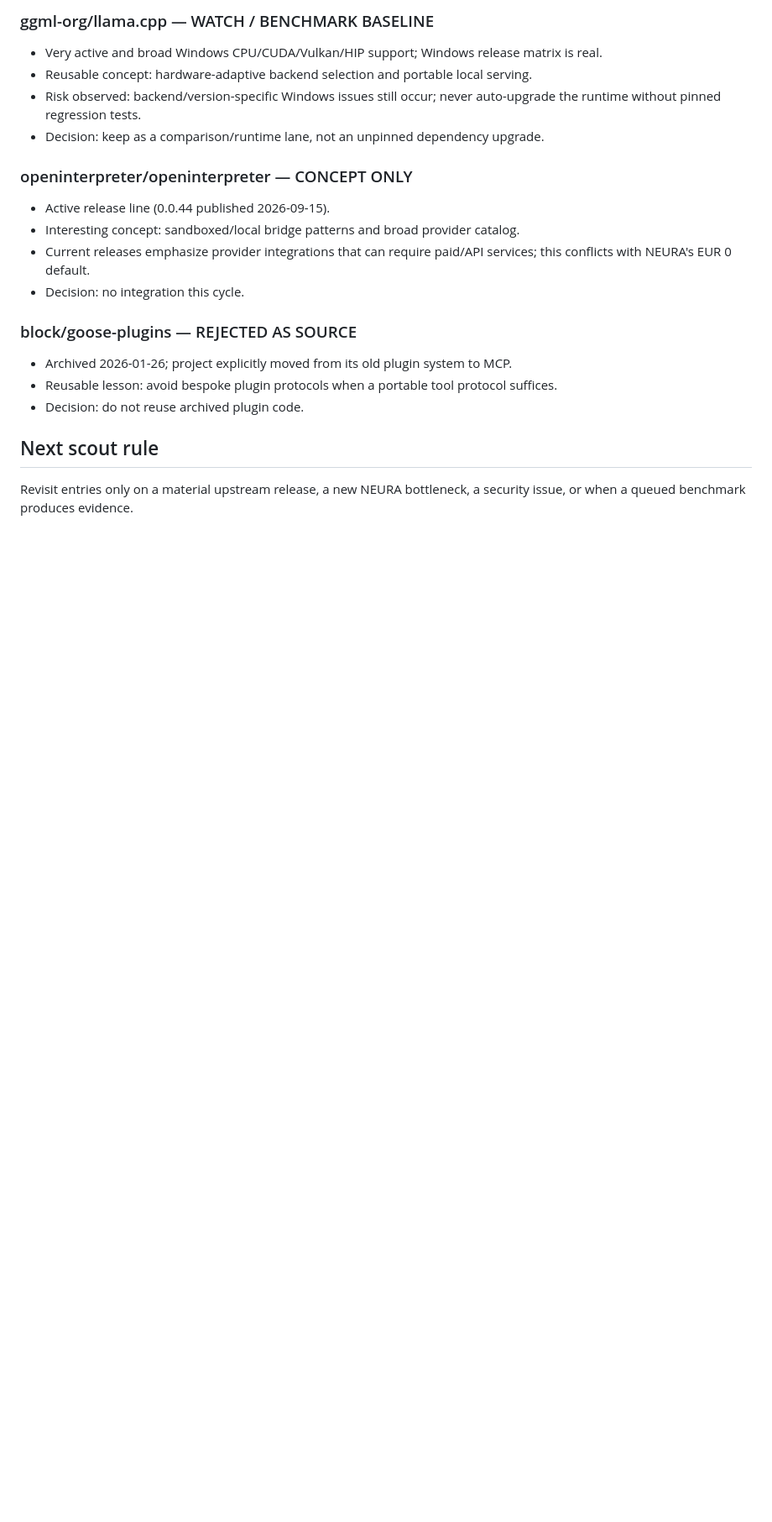
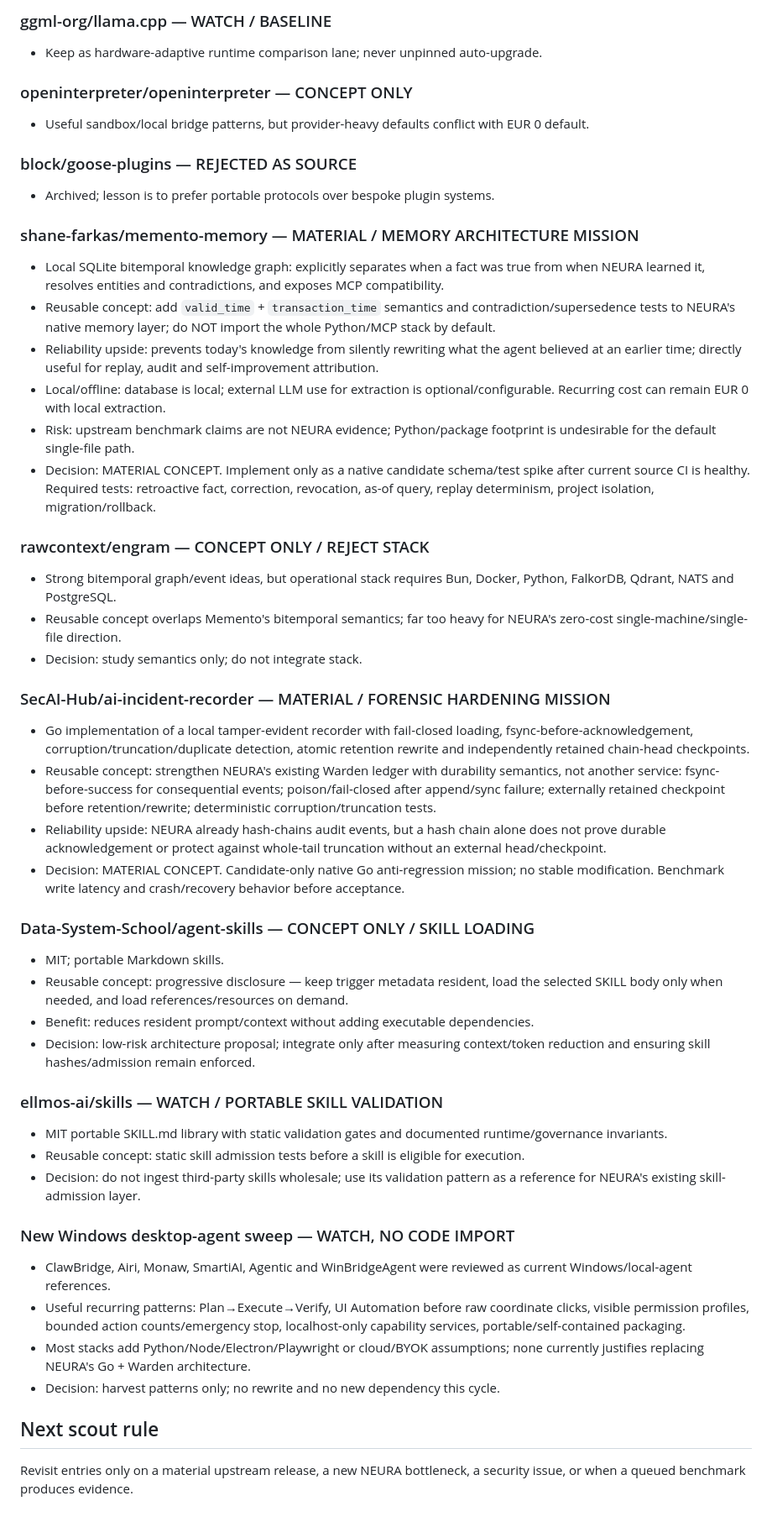
Before and after one commit to webinsolito/neura, a Markdown page: research/SCOUT_LEDGER.md, the part around one of its changes. Shown at 84% size. GitHub-like rendering; blank space fills up the shorter version.

```diff
--- a/research/SCOUT_LEDGER.md
+++ b/research/SCOUT_LEDGER.md
@@ -55,20 +34,48 @@ Purpose: progressive technical scouting ledger. Do not repeatedly re-evaluate th
 
-### ggml-org/llama.cpp — WATCH / BENCHMARK BASELINE
-- Very active and broad Windows CPU/CUDA/Vulkan/HIP support; Windows release matrix is real.
-- Reusable concept: hardware-adaptive backend selection and portable local serving.
-- Risk observed: backend/version-specific Windows issues still occur; never auto-upgrade the runtime without pinned regression tests.
-- Decision: keep as a comparison/runtime lane, not an unpinned dependency upgrade.
+### ggml-org/llama.cpp — WATCH / BASELINE
+- Keep as hardware-adaptive runtime comparison lane; never unpinned auto-upgrade.
 
 ### openinterpreter/openinterpreter — CONCEPT ONLY
-- Active release line (0.0.44 published 2026-09-15).
-- Interesting concept: sandboxed/local bridge patterns and broad provider catalog.
-- Current releases emphasize provider integrations that can require paid/API services; this conflicts with NEURA's EUR 0 default.
-- Decision: no integration this cycle.
+- Useful sandbox/local bridge patterns, but provider-heavy defaults conflict with EUR 0 default.
 
 ### block/goose-plugins — REJECTED AS SOURCE
-- Archived 2026-01-26; project explicitly moved from its old plugin system to MCP.
-- Reusable lesson: avoid bespoke plugin protocols when a portable tool protocol suffices.
-- Decision: do not reuse archived plugin code.
+- Archived; lesson is to prefer portable protocols over bespoke plugin systems.
+
+### shane-farkas/memento-memory — MATERIAL / MEMORY ARCHITECTURE MISSION
+- Local SQLite bitemporal knowledge graph: explicitly separates when a fact was true from when NEURA learned it, resolves entities and contradictions, and exposes MCP compatibility.
+- Reusable concept: add `valid_time` + `transaction_time` semantics and contradiction/supersedence tests to NEURA's native memory layer; do NOT import the whole Python/MCP stack by default.
+- Reliability upside: prevents today's knowledge from silently rewriting what the agent believed at an earlier time; directly useful for replay, audit and self-improvement attribution.
+- Local/offline: database is local; external LLM use for extraction is optional/configurable. Recurring cost can remain EUR 0 with local extraction.
+- Risk: upstream benchmark claims are not NEURA evidence; Python/package footprint is undesirable for the default single-file path.
+- Decision: MATERIAL CONCEPT. Implement only as a native candidate schema/test spike after current source CI is healthy. Required tests: retroactive fact, correction, revocation, as-of query, replay determinism, project isolation, migration/rollback.
+
+### rawcontext/engram — CONCEPT ONLY / REJECT STACK
+- Strong bitemporal graph/event ideas, but operational stack requires Bun, Docker, Python, FalkorDB, Qdrant, NATS and PostgreSQL.
+- Reusable concept overlaps Memento's bitemporal semantics; far too heavy for NEURA's zero-cost single-machine/single-file direction.
+- Decision: study semantics only; do not integrate stack.
+
+### SecAI-Hub/ai-incident-recorder — MATERIAL / FORENSIC HARDENING MISSION
+- Go implementation of a local tamper-evident recorder with fail-closed loading, fsync-before-acknowledgement, corruption/truncation/duplicate detection, atomic retention rewrite and independently retained chain-head checkpoints.
+- Reusable concept: strengthen NEURA's existing Warden ledger with durability semantics, not another service: fsync-before-success for consequential events; poison/fail-closed after append/sync failure; externally retained checkpoint before retention/rewrite; deterministic corruption/truncation tests.
+- Reliability upside: NEURA already hash-chains audit events, but a hash chain alone does not prove durable acknowledgement or protect against whole-tail truncation without an external head/checkpoint.
+- Decision: MATERIAL CONCEPT. Candidate-only native Go anti-regression mission; no stable modification. Benchmark write latency and crash/recovery behavior before acceptance.
+
+### Data-System-School/agent-skills — CONCEPT ONLY / SKILL LOADING
+- MIT; portable Markdown skills.
+- Reusable concept: progressive disclosure — keep trigger metadata resident, load the selected SKILL body only when needed, and load references/resources on demand.
+- Benefit: reduces resident prompt/context without adding executable dependencies.
+- Decision: low-risk architecture proposal; integrate only after measuring context/token reduction and ensuring skill hashes/admission remain enforced.
+
+### ellmos-ai/skills — WATCH / PORTABLE SKILL VALIDATION
+- MIT portable SKILL.md library with static validation gates and documented runtime/governance invariants.
+- Reusable concept: static skill admission tests before a skill is eligible for execution.
+- Decision: do not ingest third-party skills wholesale; use its validation pattern as a reference for NEURA's existing skill-admission layer.
+
+### New Windows desktop-agent sweep — WATCH, NO CODE IMPORT
+- ClawBridge, Airi, Monaw, SmartiAI, Agentic and WinBridgeAgent were reviewed as current Windows/local-agent references.
+- Useful recurring patterns: Plan→Execute→Verify, UI Automation before raw coordinate clicks, visible permission profiles, bounded action counts/emergency stop, localhost-only capability services, portable/self-contained packaging.
+- Most stacks add Python/Node/Electron/Playwright or cloud/BYOK assumptions; none currently justifies replacing NEURA's Go + Warden architecture.
+- Decision: harvest patterns only; no rewrite and no new dependency this cycle.
 
 ## Next scout rule
 Revisit entries only on a material upstream release, a new NEURA bottleneck, a security issue, or when a queued benchmark produces evidence.
```
Also changed, not shown: other parts of research/SCOUT_LEDGER.md (+16 -37 lines).
